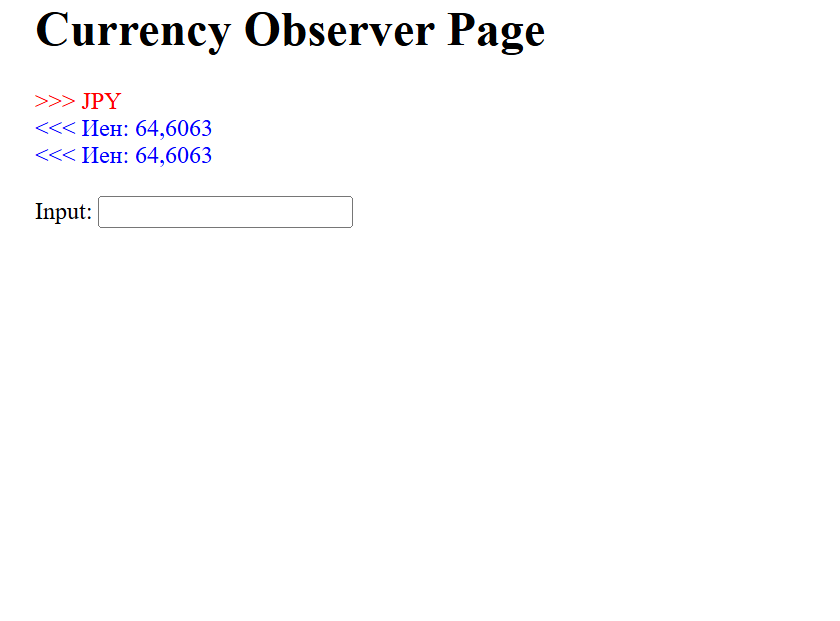
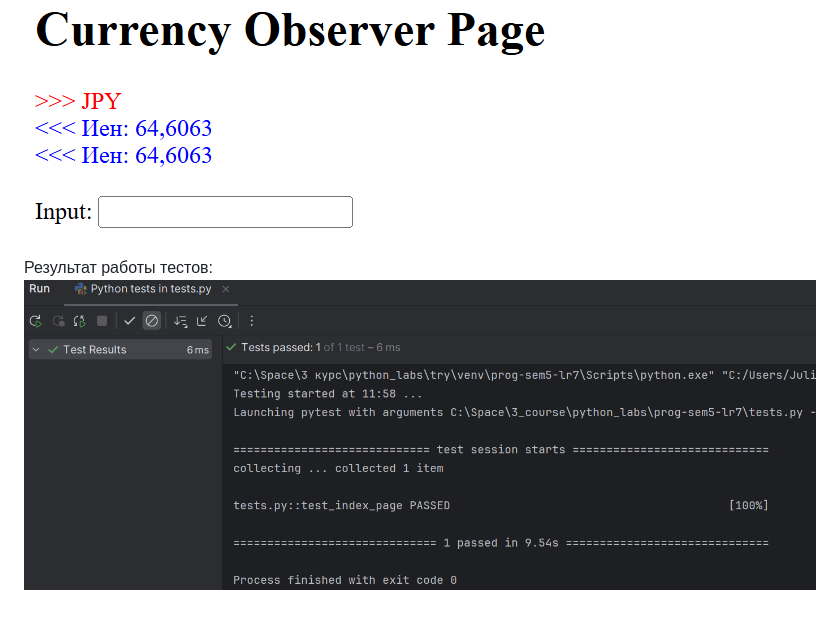
Before and after one commit to julia1gin/prog-sem5-lr7, a Markdown page: README.md, the part around the change. GitHub-like rendering; pictures changed too: images/test7.png (added); blank space fills up the shorter version.

```diff
--- a/README.md
+++ b/README.md
@@ -22,3 +22,6 @@
 
 Отслеживание японских йен. Интервал между запросами - 10 секунд:
 ![3](images/img3.png)
+
+Результат работы тестов:
+![4](images/test7.png)
```
Also changed, not shown: 1 other file.
